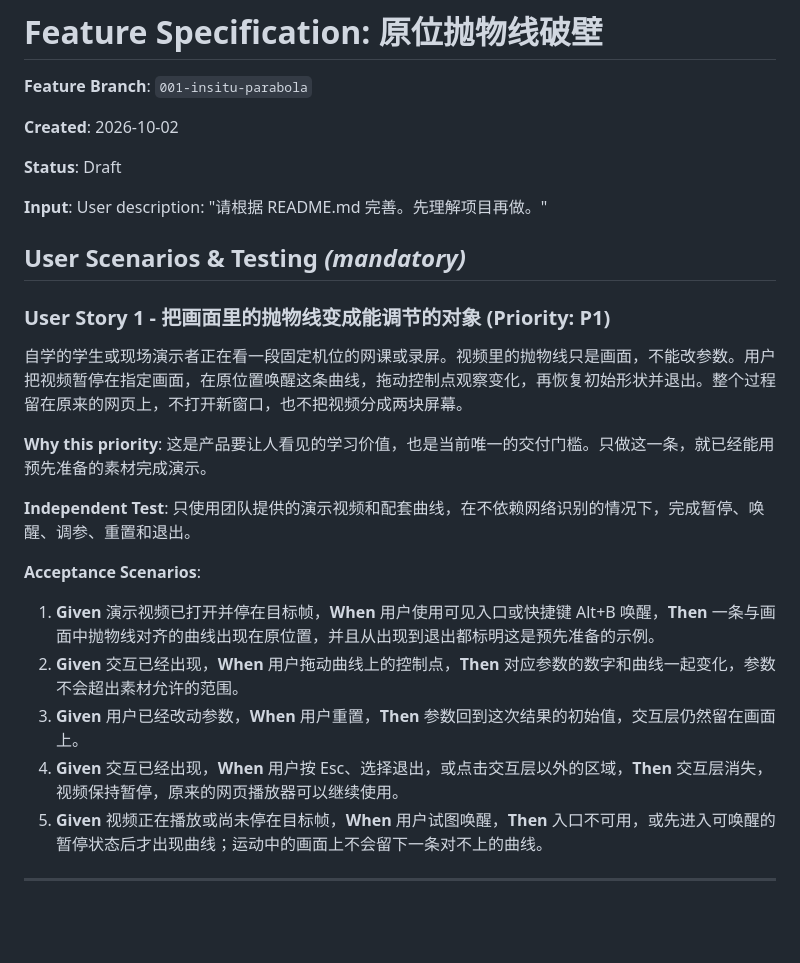
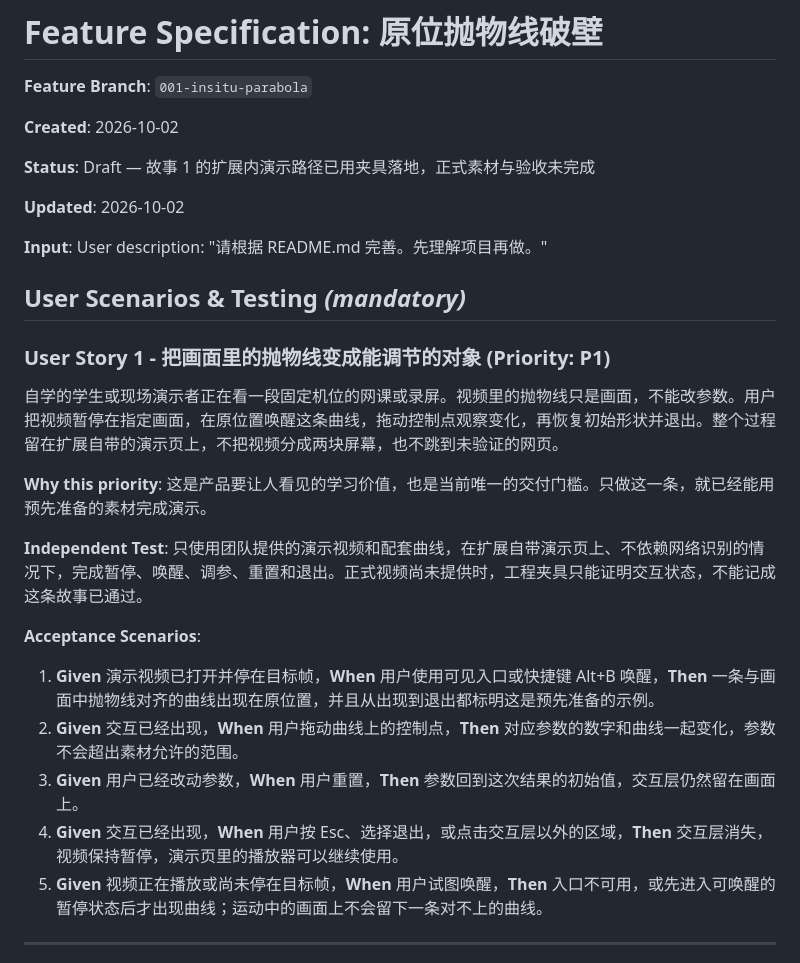
Before and after one commit to 2292576833/breakglass, a Markdown page: specs/001-insitu-parabola/spec.md, the part around one of its changes. Rendered like a GitHub page; blank space fills up the shorter version.

```diff
--- a/specs/001-insitu-parabola/spec.md
+++ b/specs/001-insitu-parabola/spec.md
@@ -4,7 +4,9 @@
 
 **Created**: 2026-10-02
 
-**Status**: Draft
+**Status**: Draft — 故事 1 的扩展内演示路径已用夹具落地，正式素材与验收未完成
+
+**Updated**: 2026-10-02
 
 **Input**: User description: "请根据 README.md 完善。先理解项目再做。"
 
@@ -12,18 +14,18 @@
 
 ### User Story 1 - 把画面里的抛物线变成能调节的对象 (Priority: P1)
 
-自学的学生或现场演示者正在看一段固定机位的网课或录屏。视频里的抛物线只是画面，不能改参数。用户把视频暂停在指定画面，在原位置唤醒这条曲线，拖动控制点观察变化，再恢复初始形状并退出。整个过程留在原来的网页上，不打开新窗口，也不把视频分成两块屏幕。
+自学的学生或现场演示者正在看一段固定机位的网课或录屏。视频里的抛物线只是画面，不能改参数。用户把视频暂停在指定画面，在原位置唤醒这条曲线，拖动控制点观察变化，再恢复初始形状并退出。整个过程留在扩展自带的演示页上，不把视频分成两块屏幕，也不跳到未验证的网页。
 
 **Why this priority**: 这是产品要让人看见的学习价值，也是当前唯一的交付门槛。只做这一条，就已经能用预先准备的素材完成演示。
 
-**Independent Test**: 只使用团队提供的演示视频和配套曲线，在不依赖网络识别的情况下，完成暂停、唤醒、调参、重置和退出。
+**Independent Test**: 只使用团队提供的演示视频和配套曲线，在扩展自带演示页上、不依赖网络识别的情况下，完成暂停、唤醒、调参、重置和退出。正式视频尚未提供时，工程夹具只能证明交互状态，不能记成这条故事已通过。
 
 **Acceptance Scenarios**:
 
 1. **Given** 演示视频已打开并停在目标帧，**When** 用户使用可见入口或快捷键 Alt+B 唤醒，**Then** 一条与画面中抛物线对齐的曲线出现在原位置，并且从出现到退出都标明这是预先准备的示例。
 2. **Given** 交互已经出现，**When** 用户拖动曲线上的控制点，**Then** 对应参数的数字和曲线一起变化，参数不会超出素材允许的范围。
 3. **Given** 用户已经改动参数，**When** 用户重置，**Then** 参数回到这次结果的初始值，交互层仍然留在画面上。
-4. **Given** 交互已经出现，**When** 用户按 Esc、选择退出，或点击交互层以外的区域，**Then** 交互层消失，视频保持暂停，原来的网页播放器可以继续使用。
+4. **Given** 交互已经出现，**When** 用户按 Esc、选择退出，或点击交互层以外的区域，**Then** 交互层消失，视频保持暂停，演示页里的播放器可以继续使用。
 5. **Given** 视频正在播放或尚未停在目标帧，**When** 用户试图唤醒，**Then** 入口不可用，或先进入可唤醒的暂停状态后才出现曲线；运动中的画面上不会留下一条对不上的曲线。
 
 ---
```
Also changed, not shown: other parts of specs/001-insitu-parabola/spec.md (+17 -8 lines), specs/001-insitu-parabola/ownership.md (added, +63 -0 lines), specs/001-insitu-parabola/tasks.md (+30 -25 lines).
